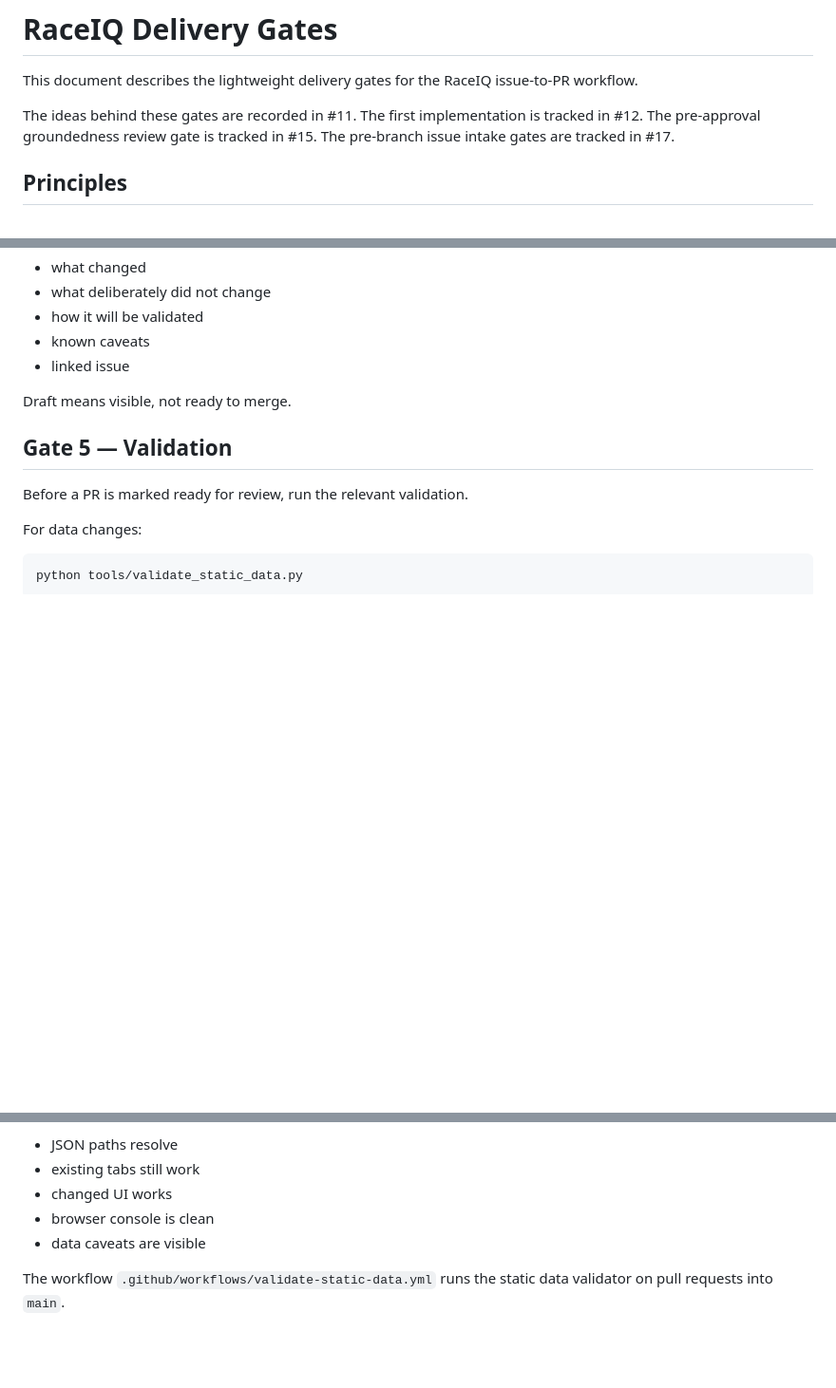
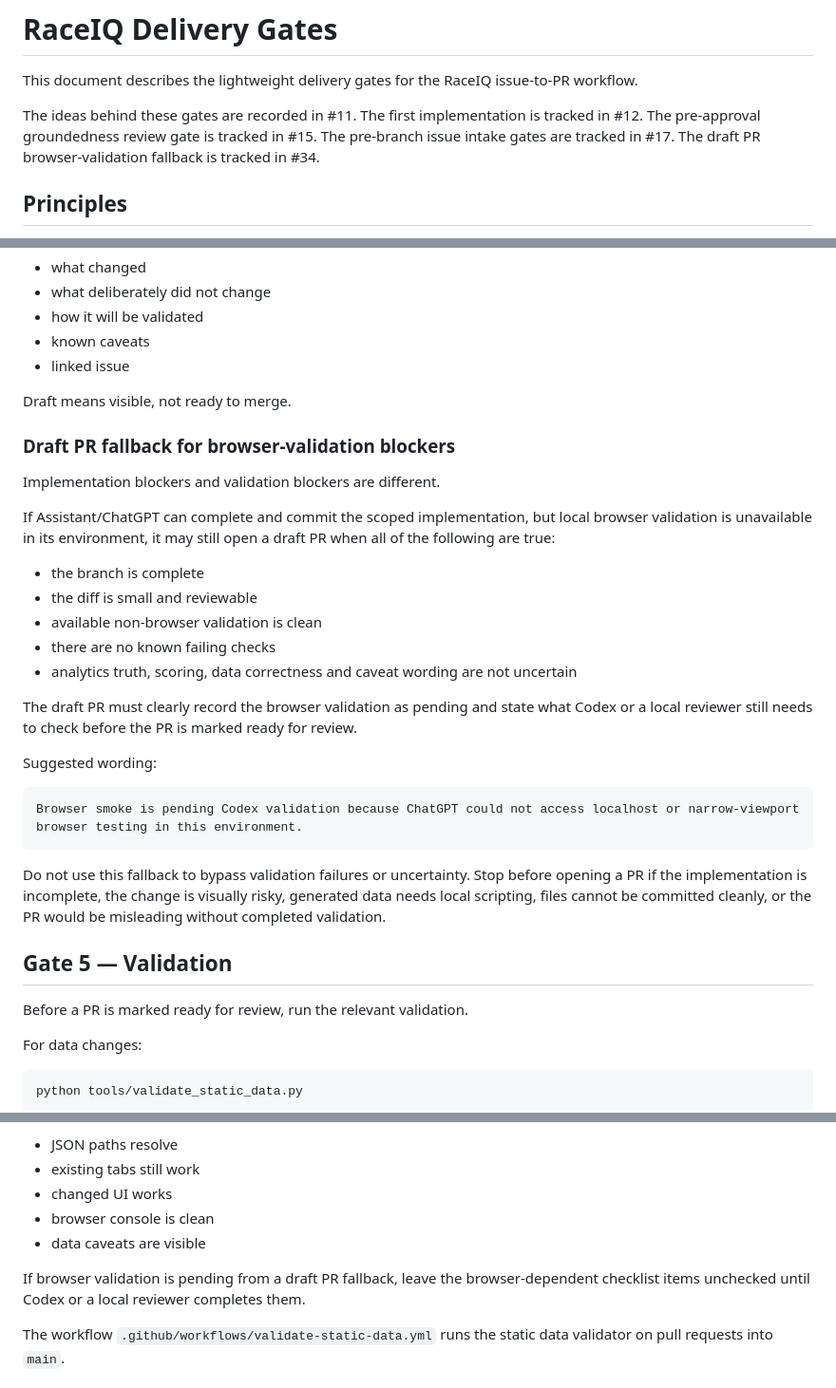
Before and after one commit to 8ft0-ai/RaceIQ, a Markdown page: docs/DELIVERY_GATES.md, 3 parts joined by grey strips. Shown at 95% size. GitHub-like rendering; blank space fills up the shorter version.

Commit message:
Document draft PR validation fallback gate

````diff
--- a/docs/DELIVERY_GATES.md
+++ b/docs/DELIVERY_GATES.md
@@ -2,7 +2,7 @@
 
 This document describes the lightweight delivery gates for the RaceIQ issue-to-PR workflow.
 
-The ideas behind these gates are recorded in #11. The first implementation is tracked in #12. The pre-approval groundedness review gate is tracked in #15. The pre-branch issue intake gates are tracked in #17.
+The ideas behind these gates are recorded in #11. The first implementation is tracked in #12. The pre-approval groundedness review gate is tracked in #15. The pre-branch issue intake gates are tracked in #17. The draft PR browser-validation fallback is tracked in #34.
 
 ## Principles
 
@@ -226,6 +226,28 @@ A good draft PR states:
 
 Draft means visible, not ready to merge.
 
+### Draft PR fallback for browser-validation blockers
+
+Implementation blockers and validation blockers are different.
+
+If Assistant/ChatGPT can complete and commit the scoped implementation, but local browser validation is unavailable in its environment, it may still open a draft PR when all of the following are true:
+
+- the branch is complete
+- the diff is small and reviewable
+- available non-browser validation is clean
+- there are no known failing checks
+- analytics truth, scoring, data correctness and caveat wording are not uncertain
+
+The draft PR must clearly record the browser validation as pending and state what Codex or a local reviewer still needs to check before the PR is marked ready for review.
+
+Suggested wording:
+
+```text
+Browser smoke is pending Codex validation because ChatGPT could not access localhost or narrow-viewport browser testing in this environment.
+```
+
+Do not use this fallback to bypass validation failures or uncertainty. Stop before opening a PR if the implementation is incomplete, the change is visually risky, generated data needs local scripting, files cannot be committed cleanly, or the PR would be misleading without completed validation.
+
 ## Gate 5 — Validation
 
 Before a PR is marked ready for review, run the relevant validation.
@@ -250,6 +272,8 @@ Then check:
 - browser console is clean
 - data caveats are visible
 
+If browser validation is pending from a draft PR fallback, leave the browser-dependent checklist items unchecked until Codex or a local reviewer completes them.
+
 The workflow `.github/workflows/validate-static-data.yml` runs the static data validator on pull requests into `main`.
 
 ## Gate 6 — Analytics truth
````
Also changed, not shown: other parts of docs/DELIVERY_GATES.md (+2 -0 lines).
